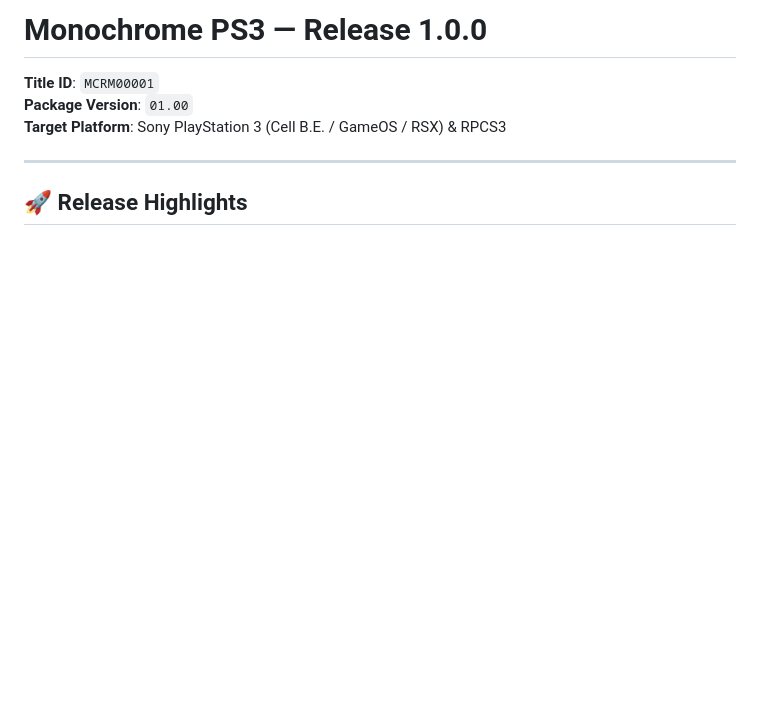
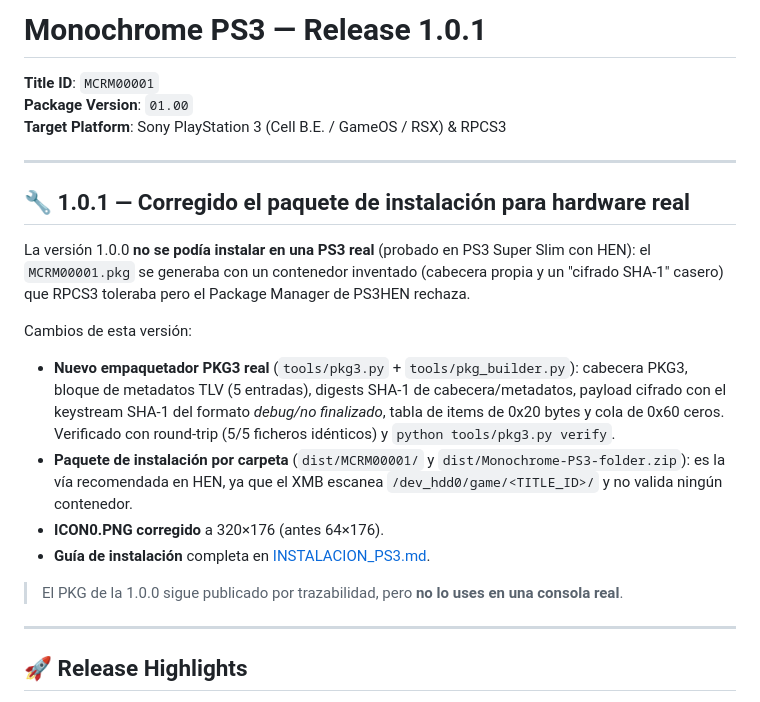
Before and after one commit to nopeman321/monochrome-ps3, a Markdown page: RELEASE_NOTES.md, the part around the change. Drawn GitHub-style; blank space fills up the shorter version.

```diff
--- a/RELEASE_NOTES.md
+++ b/RELEASE_NOTES.md
@@ -1,8 +1,31 @@
-# Monochrome PS3 — Release 1.0.0
+# Monochrome PS3 — Release 1.0.1
 
 **Title ID**: `MCRM00001`
 **Package Version**: `01.00`
 **Target Platform**: Sony PlayStation 3 (Cell B.E. / GameOS / RSX) & RPCS3
+
+---
+
+## 🔧 1.0.1 — Corregido el paquete de instalación para hardware real
+
+La versión 1.0.0 **no se podía instalar en una PS3 real** (probado en PS3 Super Slim con HEN):
+el `MCRM00001.pkg` se generaba con un contenedor inventado (cabecera propia y un "cifrado
+SHA-1" casero) que RPCS3 toleraba pero el Package Manager de PS3HEN rechaza.
+
+Cambios de esta versión:
+
+* **Nuevo empaquetador PKG3 real** (`tools/pkg3.py` + `tools/pkg_builder.py`): cabecera PKG3,
+  bloque de metadatos TLV (5 entradas), digests SHA-1 de cabecera/metadatos, payload cifrado
+  con el keystream SHA-1 del formato *debug/no finalizado*, tabla de items de 0x20 bytes y
+  cola de 0x60 ceros. Verificado con round-trip (5/5 ficheros idénticos) y
+  `python tools/pkg3.py verify`.
+* **Paquete de instalación por carpeta** (`dist/MCRM00001/` y `dist/Monochrome-PS3-folder.zip`):
+  es la vía recomendada en HEN, ya que el XMB escanea `/dev_hdd0/game/<TITLE_ID>/` y no valida
+  ningún contenedor.
+* **ICON0.PNG corregido** a 320×176 (antes 64×176).
+* **Guía de instalación** completa en [INSTALACION_PS3.md](INSTALACION_PS3.md).
+
+> El PKG de la 1.0.0 sigue publicado por trazabilidad, pero **no lo uses en una consola real**.
 
 ---
 
```
Also changed, not shown: INSTALACION_PS3.md (added, +98 -0 lines), README.md (+13 -6 lines), pkg_build/ICON0.PNG, 4 other files.
